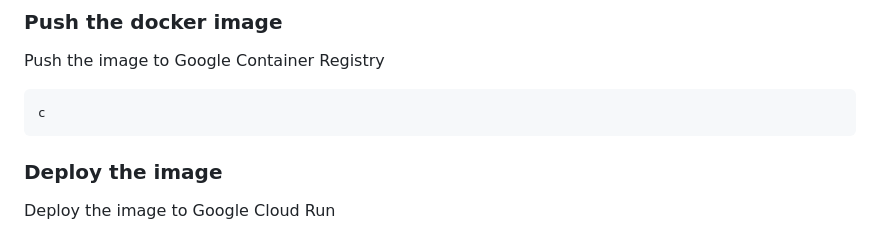
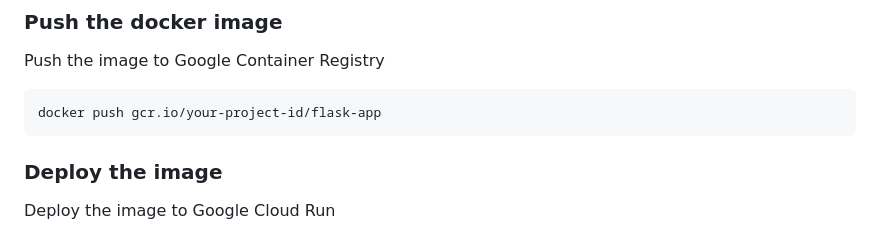
Before and after one commit to davidmarsoni/llog, a Markdown page: README.md, the part around the change. GitHub-like rendering.

````diff
--- a/README.md
+++ b/README.md
@@ -98,7 +98,7 @@ gcloud auth configure-docker
 Push the image to Google Container Registry
 
 ```bash
-c
+docker push gcr.io/your-project-id/flask-app
 ```
 
 ### Deploy the image
````
